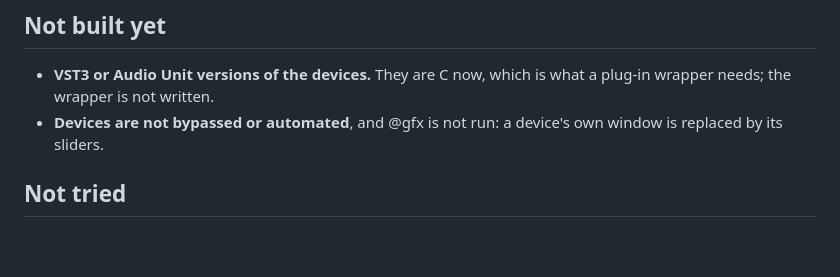
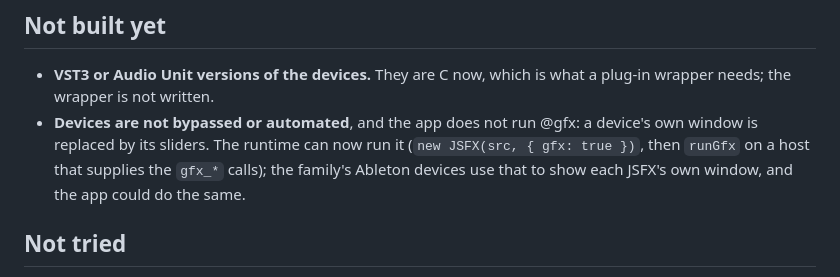
Before and after one commit to KallumS/Middaw, a Markdown page: docs/DAW.md, the part around the change. Drawn GitHub-style; blank space fills up the shorter version.

```diff
--- a/docs/DAW.md
+++ b/docs/DAW.md
@@ -105,8 +105,11 @@ runtime/composer/            the composer, ported from middaw/ (Python) for Comp
 
 - **VST3 or Audio Unit versions of the devices.** They are C now, which is
   what a plug-in wrapper needs; the wrapper is not written.
-- **Devices are not bypassed or automated**, and @gfx is not run: a device's
-  own window is replaced by its sliders.
+- **Devices are not bypassed or automated**, and the app does not run @gfx:
+  a device's own window is replaced by its sliders. The runtime can now run
+  it (`new JSFX(src, { gfx: true })`, then `runGfx` on a host that supplies
+  the `gfx_*` calls); the family's Ableton devices use that to show each
+  JSFX's own window, and the app could do the same.
 
 ## Not tried
 
```
Also changed, not shown: CLAUDE.md (+5 -0 lines).
